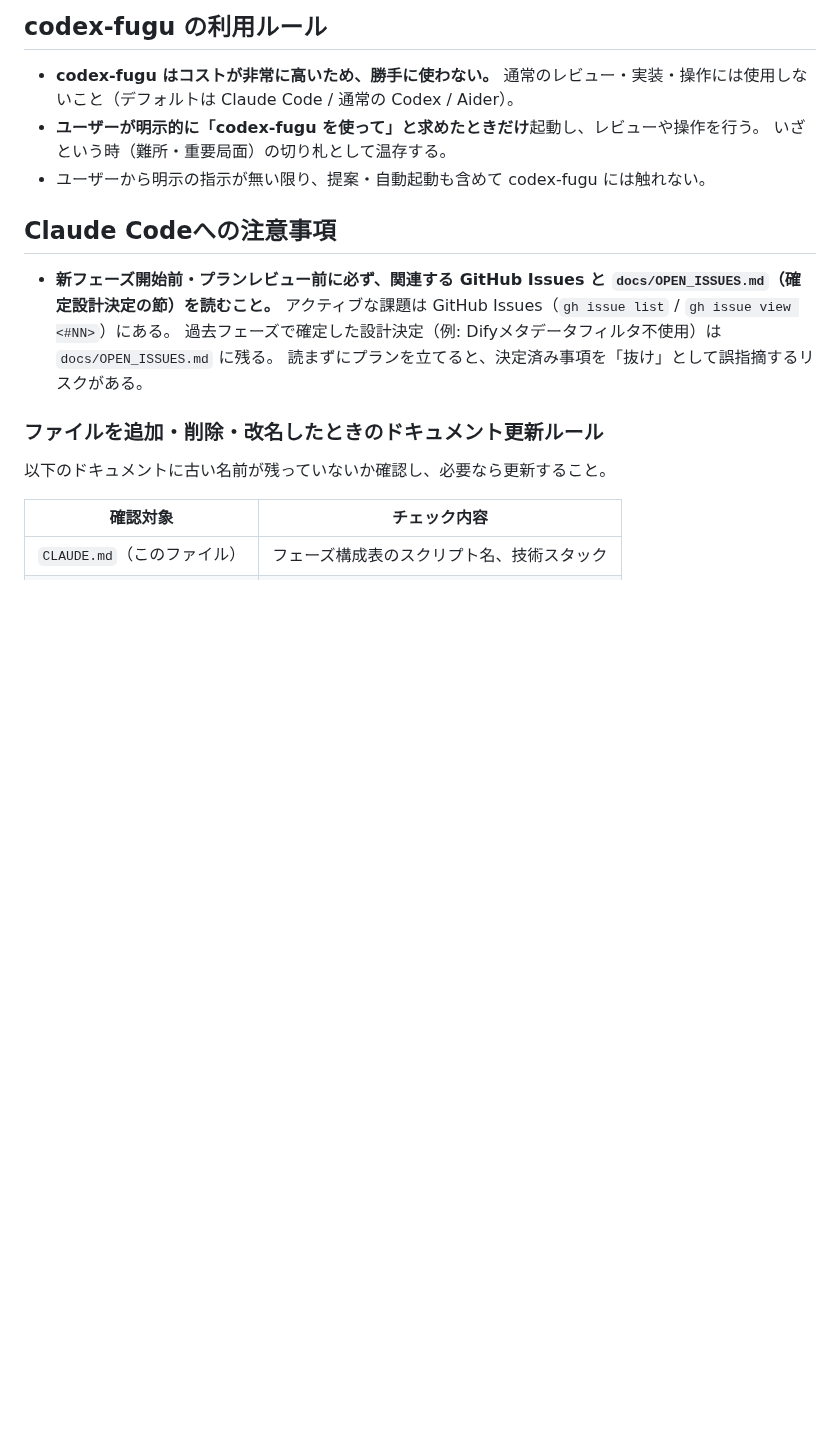
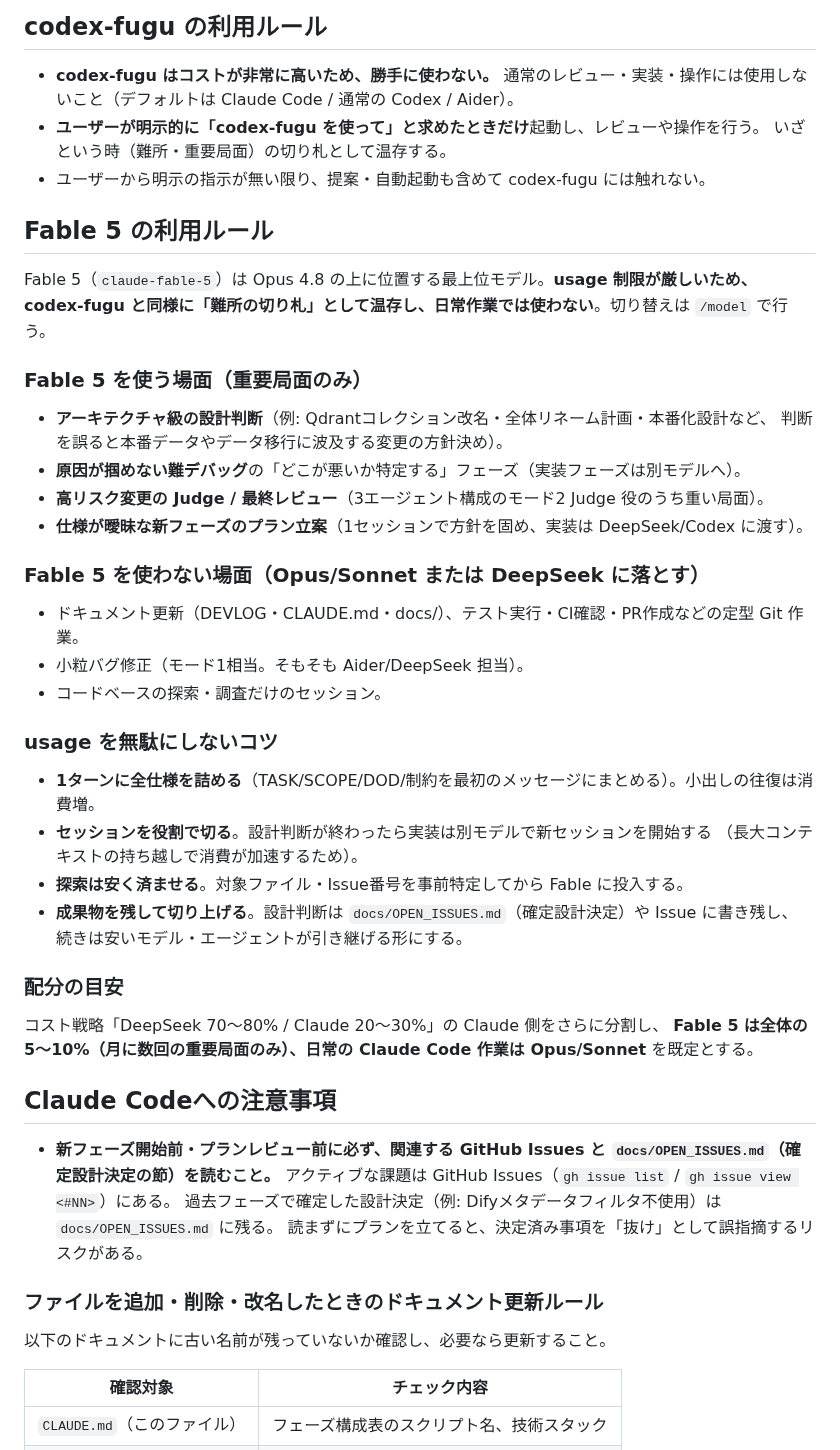
Before and after one commit to aigamoid/remember, a Markdown page: CLAUDE.md, the part around the change. Rendered like a GitHub page; blank space fills up the shorter version.

Commit message:
docs: Fable 5 の利用ルール（難所温存・使い分け・配分の目安）を CLAUDE.md に追加
Co-Authored-By: Claude Fable 5 <noreply@anthropic.com>

```diff
--- a/CLAUDE.md
+++ b/CLAUDE.md
@@ -96,6 +96,35 @@ Phase 1→2→2.5→4 を順に実行する。定期sync（デフォルト24h毎
 - **ユーザーが明示的に「codex-fugu を使って」と求めたときだけ**起動し、レビューや操作を行う。
   いざという時（難所・重要局面）の切り札として温存する。
 - ユーザーから明示の指示が無い限り、提案・自動起動も含めて codex-fugu には触れない。
+
+## Fable 5 の利用ルール
+
+Fable 5（`claude-fable-5`）は Opus 4.8 の上に位置する最上位モデル。**usage 制限が厳しいため、
+codex-fugu と同様に「難所の切り札」として温存し、日常作業では使わない**。切り替えは `/model` で行う。
+
+### Fable 5 を使う場面（重要局面のみ）
+- **アーキテクチャ級の設計判断**（例: Qdrantコレクション改名・全体リネーム計画・本番化設計など、
+  判断を誤ると本番データやデータ移行に波及する変更の方針決め）。
+- **原因が掴めない難デバッグ**の「どこが悪いか特定する」フェーズ（実装フェーズは別モデルへ）。
+- **高リスク変更の Judge / 最終レビュー**（3エージェント構成のモード2 Judge 役のうち重い局面）。
+- **仕様が曖昧な新フェーズのプラン立案**（1セッションで方針を固め、実装は DeepSeek/Codex に渡す）。
+
+### Fable 5 を使わない場面（Opus/Sonnet または DeepSeek に落とす）
+- ドキュメント更新（DEVLOG・CLAUDE.md・docs/）、テスト実行・CI確認・PR作成などの定型 Git 作業。
+- 小粒バグ修正（モード1相当。そもそも Aider/DeepSeek 担当）。
+- コードベースの探索・調査だけのセッション。
+
+### usage を無駄にしないコツ
+- **1ターンに全仕様を詰める**（TASK/SCOPE/DOD/制約を最初のメッセージにまとめる）。小出しの往復は消費増。
+- **セッションを役割で切る**。設計判断が終わったら実装は別モデルで新セッションを開始する
+  （長大コンテキストの持ち越しで消費が加速するため）。
+- **探索は安く済ませる**。対象ファイル・Issue番号を事前特定してから Fable に投入する。
+- **成果物を残して切り上げる**。設計判断は `docs/OPEN_ISSUES.md`（確定設計決定）や Issue に書き残し、
+  続きは安いモデル・エージェントが引き継げる形にする。
+
+### 配分の目安
+コスト戦略「DeepSeek 70〜80% / Claude 20〜30%」の Claude 側をさらに分割し、
+**Fable 5 は全体の 5〜10%（月に数回の重要局面のみ）、日常の Claude Code 作業は Opus/Sonnet** を既定とする。
 
 ## Claude Codeへの注意事項
 
```
